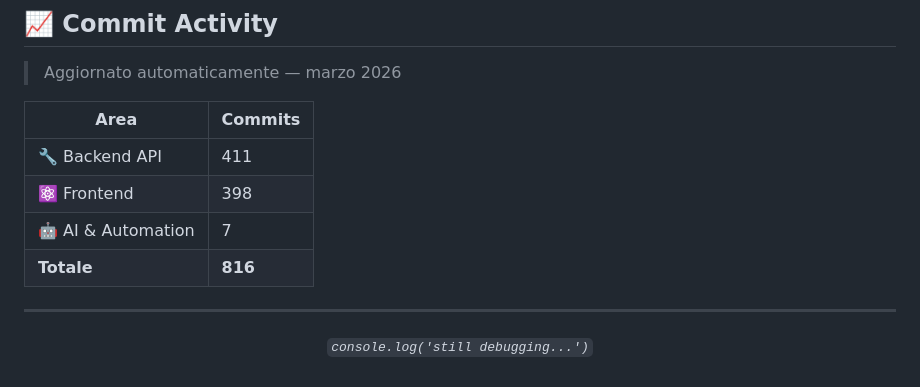
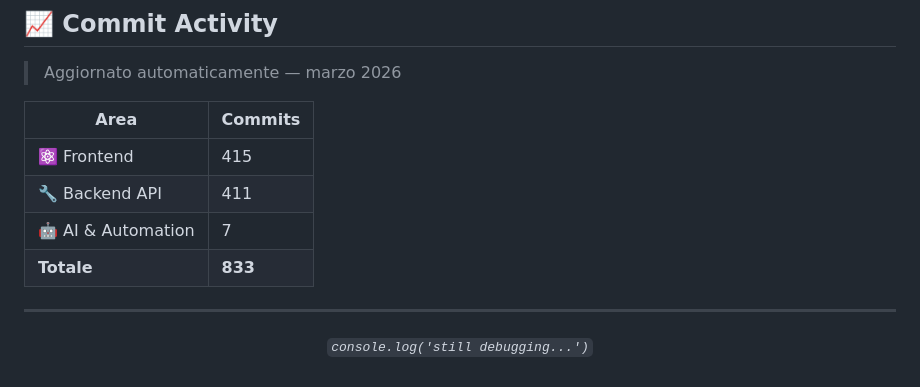
Before and after one commit to sinatragianpaolo/sinatragianpaolo, a Markdown page: README.md, the part around the change. GitHub-like rendering.

Commit message:
chore: update commit stats [skip ci]

```diff
--- a/README.md
+++ b/README.md
@@ -65,10 +65,10 @@
 
 | Area | Commits |
 |---|---|
+| ⚛️ Frontend | 415 |
 | 🔧 Backend API | 411 |
-| ⚛️ Frontend | 398 |
 | 🤖 AI & Automation | 7 |
-| **Totale** | **816** |
+| **Totale** | **833** |
 <!-- COMMIT_STATS_END -->
 
 ---
```
